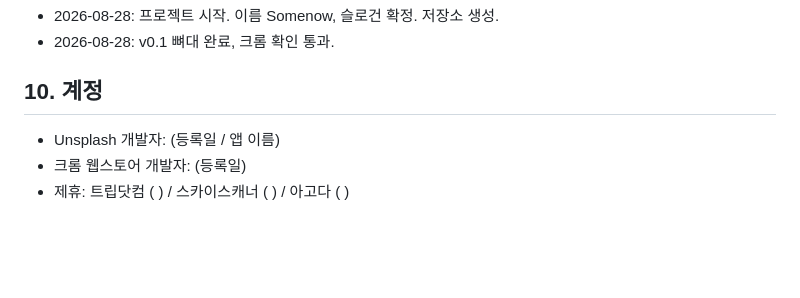
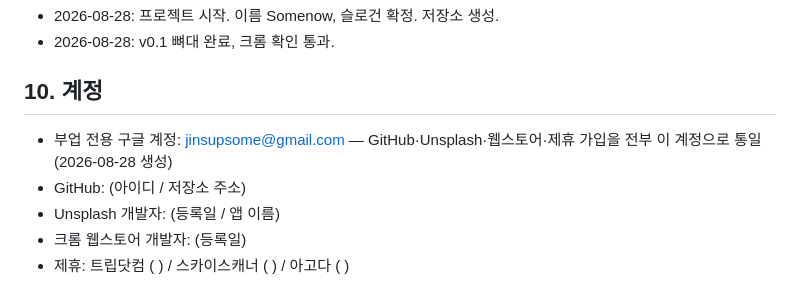
Before and after one commit to jinsupsome/somenow, a Markdown page: README.md, the part around the change. Rendered like a GitHub page; blank space fills up the shorter version.

Commit message:
docs: record dedicated side-business account policy

```diff
--- a/README.md
+++ b/README.md
@@ -59,6 +59,8 @@
 - 2026-08-28: v0.1 뼈대 완료, 크롬 확인 통과.
 
 ## 10. 계정
+- 부업 전용 구글 계정: jinsupsome@gmail.com — GitHub·Unsplash·웹스토어·제휴 가입을 전부 이 계정으로 통일 (2026-08-28 생성)
+- GitHub: (아이디 / 저장소 주소)
 - Unsplash 개발자: (등록일 / 앱 이름)
 - 크롬 웹스토어 개발자: (등록일)
 - 제휴: 트립닷컴 ( ) / 스카이스캐너 ( ) / 아고다 ( )
```
